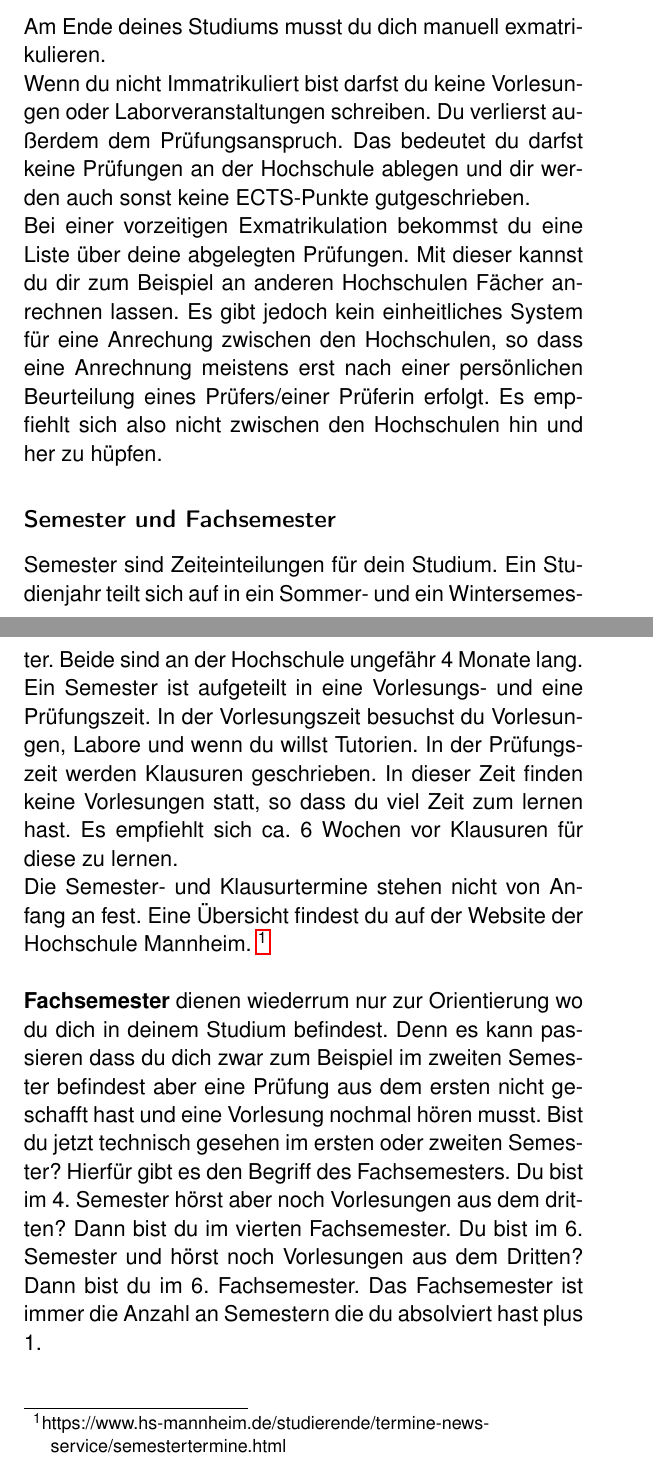
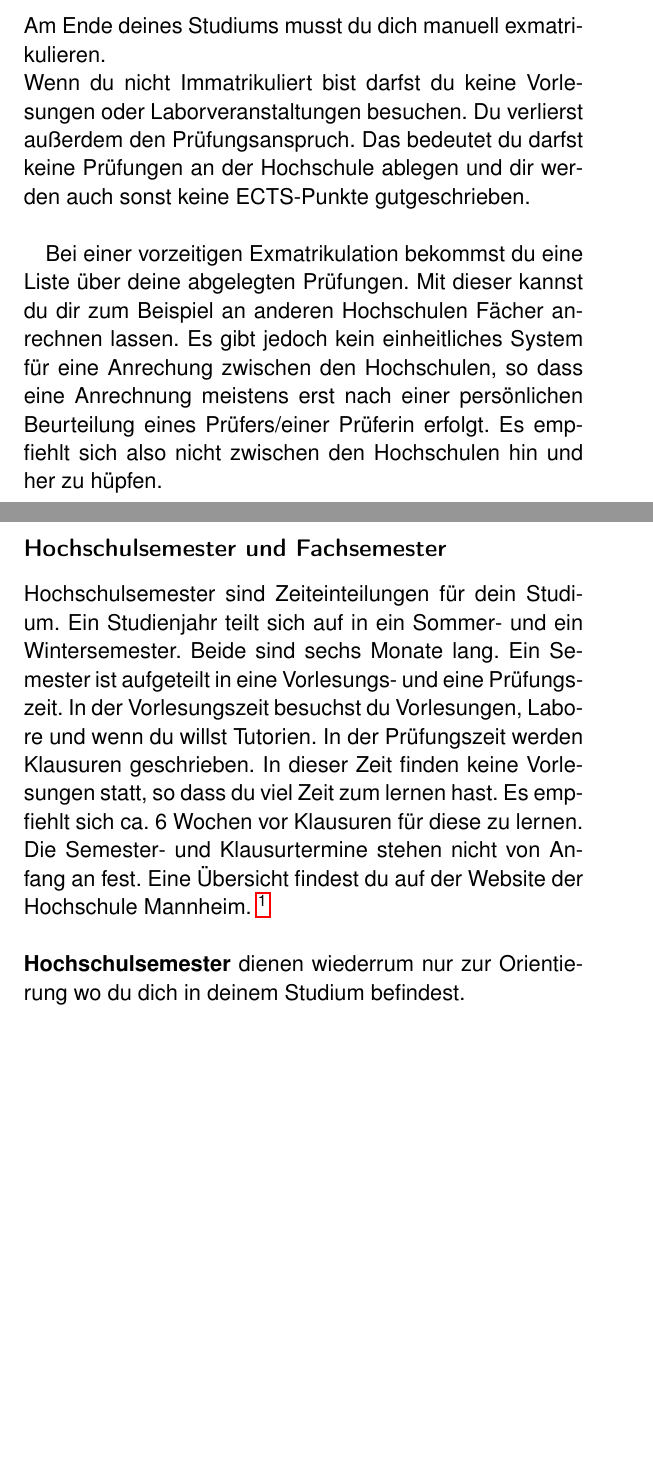
Before and after one commit to fachschaft-n-hsma/SurvivalGuide, a LaTeX thesis (SurvialGuide.tex, which reads glossar.tex): two parts of pages 15 and 16 of 20 before the commit and two parts of pages 15 and 16 of 19 after it, joined at a grey line, cut so that both start at the same text, the shorter picture padded with empty space. Compiled offline with pdfLaTeX.

Commit message:
updates changed treffen 2

```diff
--- a/glossar.tex
+++ b/glossar.tex
@@ -16,19 +17,21 @@ Eine Zwangsexmatrikulation erfolgt aus folgenden Gründe:
 \end{itemize}
 Am Ende deines Studiums musst du dich manuell exmatrikulieren.
 \\
-Wenn du nicht Immatrikuliert bist darfst du keine Vorlesungen oder Laborveranstaltungen schreiben.
-Du verlierst außerdem dem Prüfungsanspruch.
+Wenn du nicht Immatrikuliert bist darfst du keine Vorlesungen oder Laborveranstaltungen besuchen.
+Du verlierst außerdem den Prüfungsanspruch.
 Das bedeutet du darfst keine Prüfungen an der Hochschule ablegen und dir werden auch sonst keine ECTS-Punkte gutgeschrieben.
 \\
+
 Bei einer vorzeitigen Exmatrikulation bekommst du eine Liste über deine abgelegten Prüfungen.
+%todo: auslagern in "anrechnungen"
 Mit dieser kannst du dir zum Beispiel an anderen Hochschulen Fächer anrechnen lassen.
 Es gibt jedoch kein einheitliches System für eine Anrechung zwischen den Hochschulen, so dass eine Anrechnung meistens erst nach einer persönlichen Beurteilung eines Prüfers/einer Prüferin erfolgt.
 Es empfiehlt sich also nicht zwischen den Hochschulen hin und her zu hüpfen.
 
-\subsection*{Semester und Fachsemester}
-Semester sind Zeiteinteilungen für dein Studium.
+\subsection*{Hochschulsemester und Fachsemester}
+Hochschulsemester sind Zeiteinteilungen für dein Studium.
 Ein Studienjahr teilt sich auf in ein Sommer- und ein Wintersemester.
-Beide sind an der Hochschule ungefähr 4 Monate lang.
+Beide sind sechs Monate lang.
 Ein Semester ist aufgeteilt in eine Vorlesungs- und eine Prüfungszeit.
 In der Vorlesungszeit besuchst du Vorlesungen, Labore und wenn du willst Tutorien.
 In der Prüfungszeit werden Klausuren geschrieben.
@@ -39,15 +42,8 @@ Die Semester- und Klausurtermine stehen nicht von Anfang an fest.
 Eine Übersicht findest du auf der Website der Hochschule Mannheim.
 \footnote{https://www.hs-mannheim.de/studierende/termine-news-service/semestertermine.html}
 \\\\
-\textbf{Fachsemester} dienen wiederrum nur zur Orientierung wo du dich in deinem Studium befindest.
-Denn es kann passieren dass du dich zwar zum Beispiel im zweiten Semester befindest aber eine Prüfung aus dem ersten nicht geschafft hast und eine Vorlesung nochmal hören musst.
-Bist du jetzt technisch gesehen im ersten oder zweiten Semester?
-Hierfür gibt es den Begriff des Fachsemesters.
-Du bist im 4. Semester hörst aber noch Vorlesungen aus dem dritten?
-Dann bist du im vierten Fachsemester.
-Du bist im 6. Semester und hörst noch Vorlesungen aus dem Dritten?
-Dann bist du im 6. Fachsemester.
-Das Fachsemester ist immer die Anzahl an Semestern die du absolviert hast plus 1.
+%todo: umformulieren
+\textbf{Hochschulsemester} dienen wiederrum nur zur Orientierung wo du dich in deinem Studium befindest.
 
 \subsection*{Rückmeldung}
 Unter Rückmeldung ist die Überweisung des Semesterbeitrags gemeint.
```
Also changed, not shown: studiangebote/studiangebote.tex (+1 -1 lines), studiumsabschnitte/studiumsabschnitete.tex (+1 -1 lines), glossar.tex (7 more changed lines).
